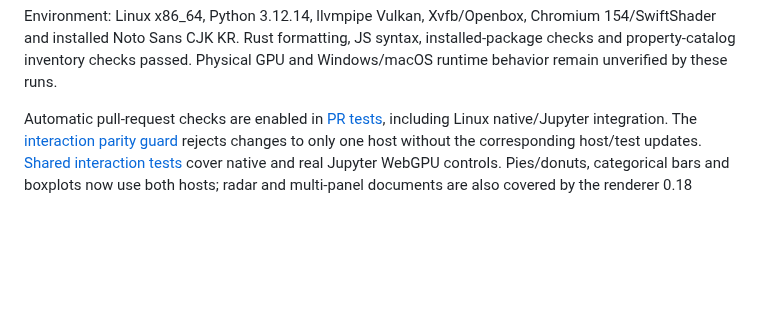
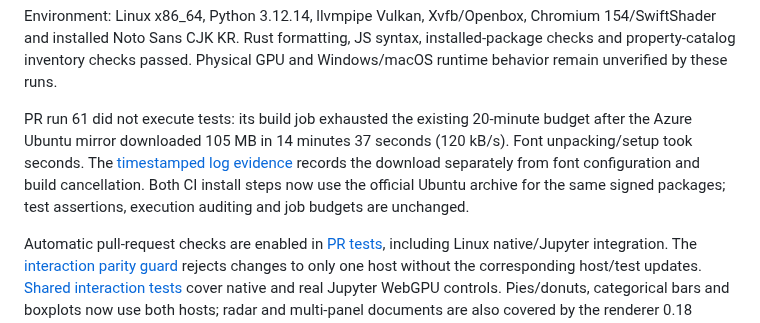
Before and after one commit to shim9610/figgy-python, a Markdown page: docs/HOST_VALIDATION.md, the part around the change. GitHub-like rendering; blank space fills up the shorter version.

```diff
--- a/docs/HOST_VALIDATION.md
+++ b/docs/HOST_VALIDATION.md
@@ -35,6 +35,14 @@ Environment: Linux x86_64, Python 3.12.14, llvmpipe Vulkan, Xvfb/Openbox,
 Chromium 154/SwiftShader and installed Noto Sans CJK KR. Rust formatting, JS
 syntax, installed-package checks and property-catalog inventory checks passed.
 Physical GPU and Windows/macOS runtime behavior remain unverified by these runs.
+
+PR run 61 did not execute tests: its build job exhausted the existing 20-minute
+budget after the Azure Ubuntu mirror downloaded 105 MB in 14 minutes 37 seconds
+(120 kB/s). Font unpacking/setup took seconds. The
+[timestamped log evidence](measurements/ci61-ubuntu-mirror-20261022.json) records
+the download separately from font configuration and build cancellation. Both CI
+install steps now use the official Ubuntu archive for the same signed packages;
+test assertions, execution auditing and job budgets are unchanged.
 
 Automatic pull-request checks are enabled in
 [PR tests](../.github/workflows/pr-tests.yml), including Linux native/Jupyter
```
Also changed, not shown: docs/images/review-element-comment-cjk.png, 5 other files.
